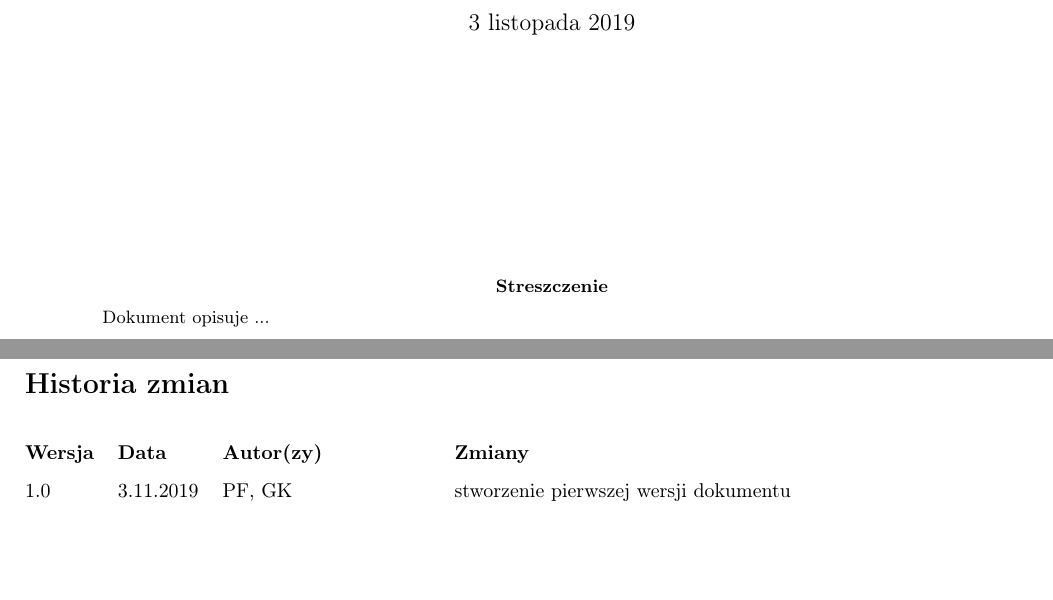
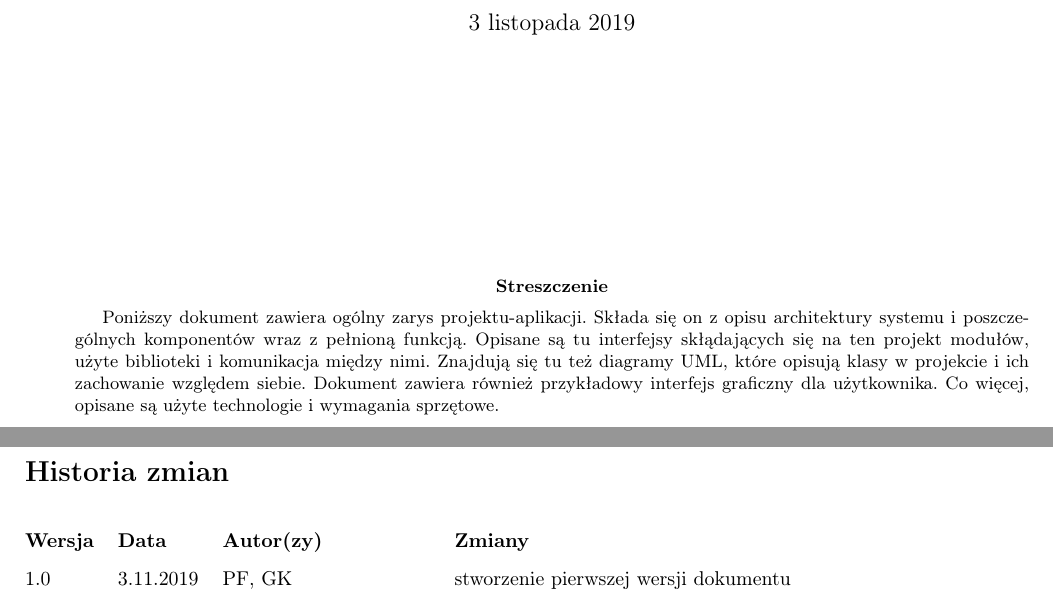
Before and after one commit to patrykf-dev/uct-visualisation-thesis, a LaTeX paper (doc/projekt-zespolowy-02/projekt-zespolowy-02.tex): two parts of pages 1 and 2 of 8, joined at a grey line, cut so that both start at the same text, the shorter picture padded with empty space. Compiled offline with pdfLaTeX.

Commit message:
Add abstract

```diff
--- a/doc/projekt-zespolowy-02/projekt-zespolowy-02.tex
+++ b/doc/projekt-zespolowy-02/projekt-zespolowy-02.tex
@@ -61,7 +61,7 @@
 		\maketitle
 		\vspace{3cm}
 		\begin{abstract}
-			Dokument opisuje ...
+			Poniższy dokument zawiera ogólny zarys projektu-aplikacji. Składa się on z opisu architektury systemu i poszczególnych komponentów wraz z pełnioną funkcją. Opisane są tu interfejsy skłądających się na ten projekt modułów, użyte biblioteki i komunikacja między nimi. Znajdują się tu też diagramy UML, które opisują klasy w projekcie i ich zachowanie względem siebie. Dokument zawiera również przykładowy interfejs graficzny dla użytkownika. Co więcej, opisane są użyte technologie i wymagania sprzętowe.
 		\end{abstract}
 	\end{titlingpage}
 
```
Also changed, not shown: doc/projekt-zespolowy-02/projekt-zespolowy-02.tex (2 more changed lines).
